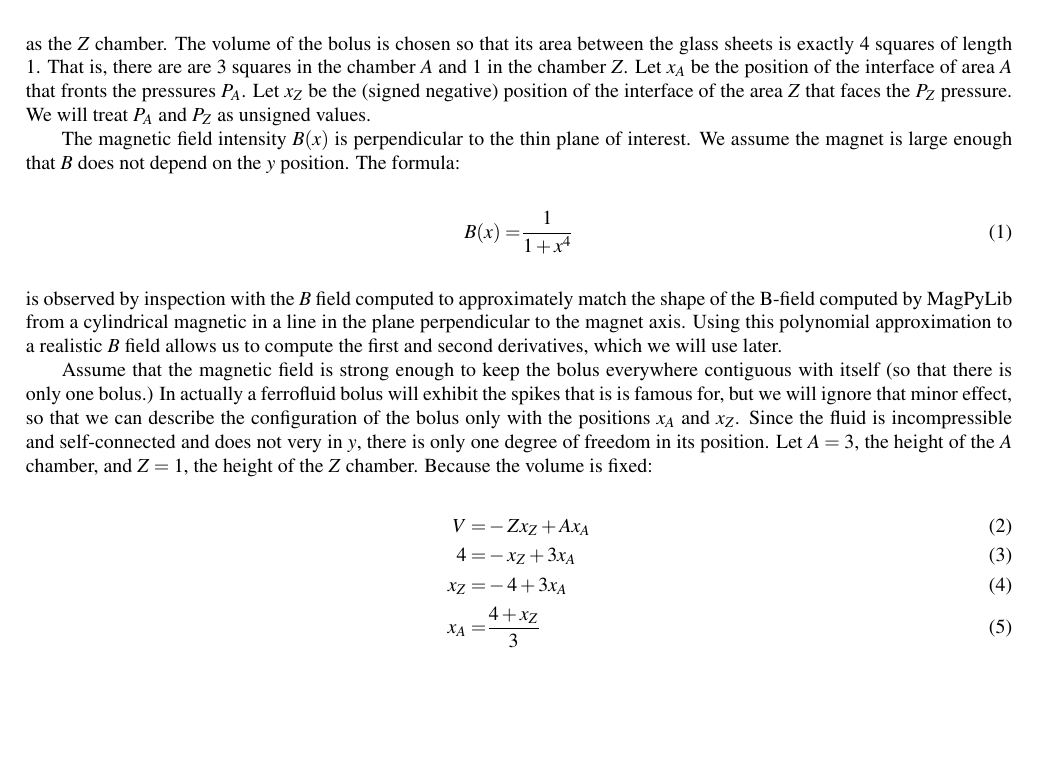
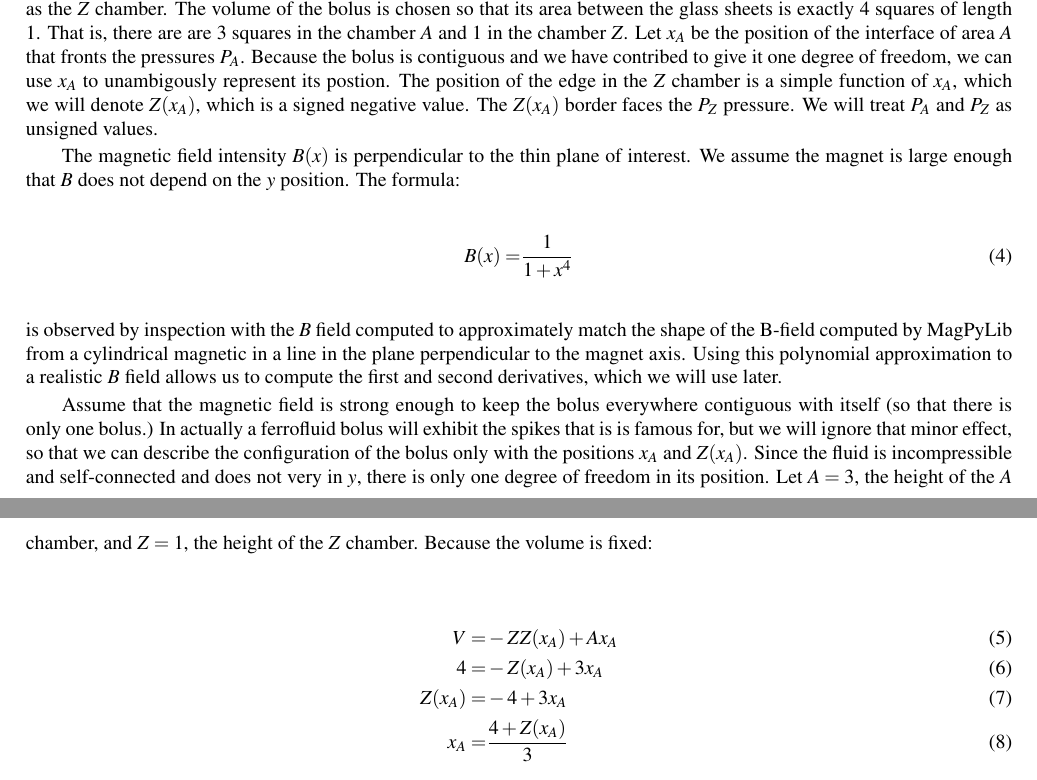
Before and after one commit to PubInv/ferrofluidcheckvalve, a LaTeX document (doc/EnergyMinimization/passiveFerrofluidCheckValveTheory.tex): part of page 9 of 27 before the commit and two parts of pages 9 and 10 of 27 after it, the two joined at a grey line, cut so that both start at the same text, the shorter picture padded with empty space. Compiled offline with pdfLaTeX.

Commit message:
some updates

```diff
--- a/doc/EnergyMinimization/passiveFerrofluidCheckValveTheory.tex
+++ b/doc/EnergyMinimization/passiveFerrofluidCheckValveTheory.tex
@@ -803,8 +808,11 @@ chamber. The volume of the bolus is chosen so that its area between the glass sh
 is exactly 4 squares of length 1.
 That is, there are are 3 squares in the chamber $A$ and 1 in the chamber $Z$.
 Let $x_A$ be the position of the interface of area $A$ that fronts the pressures $P_A$.
-Let $x_Z$ be the (signed negative) position of the interface of the area $Z$ that
-faces the $P_Z$ pressure. We will treat $P_A$ and $P_Z$ as unsigned values.
+Because the bolus is contiguous and we have contribed to give it one degree of freedom,
+we can use $x_A$ to unambigously represent its postion.  The position of the edge
+in the $Z$ chamber is a simple function of $x_A$, which we will denote $Z(x_A)$, which
+is a signed negative value.
+The $Z(x_A)$ border faces the $P_Z$ pressure. We will treat $P_A$ and $P_Z$ as unsigned values.
 
 
 The magnetic field intensity $B(x)$ is perpendicular to the thin plane of interest.
@@ -824,16 +832,16 @@ contiguous with itself (so that there is only one bolus.)
 In actually a ferrofluid bolus will exhibit the spikes that is is famous for, but
 we will ignore that minor effect,
 so that we can
-describe the configuration of the bolus only with the positions $x_A$ and $x_Z$.
+describe the configuration of the bolus only with the positions $x_A$ and $Z(x_A)$.
 Since the fluid is incompressible and self-connected and does not very in $y$, there
 is only one degree of freedom in its position.
 Let $A = 3$,  the height of the $A$ chamber, and $Z = 1$, the height of the $Z$ chamber.
 Because the volume is fixed:
 \begin{align}
-  V = & -Zx_Z + Ax_A \\
-  4 = & -x_Z + 3x_A \\
-  x_Z = & -4 + 3x_A \\
-  x_A = & \frac{4 + x_Z}{3}
+  V = & -Z Z(x_A) + Ax_A \\
+  4 = & -Z(x_A) + 3x_A \\
+  Z(x_A) = & -4 + 3x_A \\
+  x_A = & \frac{4 + Z(x_A)}{3}
   \label{eqn:yvalue}
 \end{align}
 Thus $x_B$ and $x_A$ are dpendent on each other, and are in fact only one variable.
```
Also changed, not shown: doc/EnergyMinimization/figure/ThoughtExperimentCentered.png, doc/EnergyMinimization/passiveFerrofluidCheckValveTheory.tex (21 more changed lines), 1 other file.
